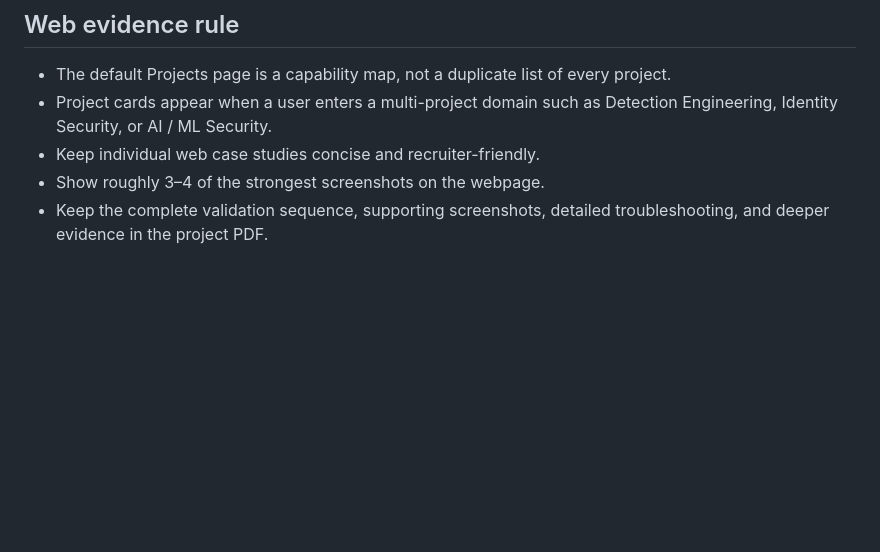
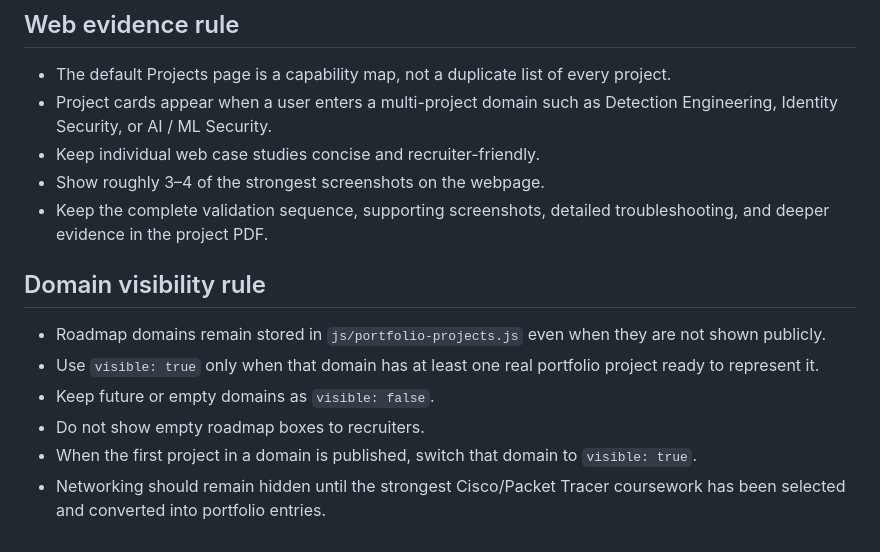
Before and after one commit to Carlostibj/carlostibj.github.io, a Markdown page: PORTFOLIO_PROJECT_WORKFLOW.md, the part around the change. Rendered like a GitHub page; blank space fills up the shorter version.

Commit message:
Document roadmap domain visibility rules

```diff
--- a/PORTFOLIO_PROJECT_WORKFLOW.md
+++ b/PORTFOLIO_PROJECT_WORKFLOW.md
@@ -87,3 +87,13 @@ The homepage should remain fast to scan. Keep roughly 3–5 strongest/most relev
 - Keep individual web case studies concise and recruiter-friendly.
 - Show roughly 3–4 of the strongest screenshots on the webpage.
 - Keep the complete validation sequence, supporting screenshots, detailed troubleshooting, and deeper evidence in the project PDF.
+
+
+## Domain visibility rule
+
+- Roadmap domains remain stored in `js/portfolio-projects.js` even when they are not shown publicly.
+- Use `visible: true` only when that domain has at least one real portfolio project ready to represent it.
+- Keep future or empty domains as `visible: false`.
+- Do not show empty roadmap boxes to recruiters.
+- When the first project in a domain is published, switch that domain to `visible: true`.
+- Networking should remain hidden until the strongest Cisco/Packet Tracer coursework has been selected and converted into portfolio entries.
```
